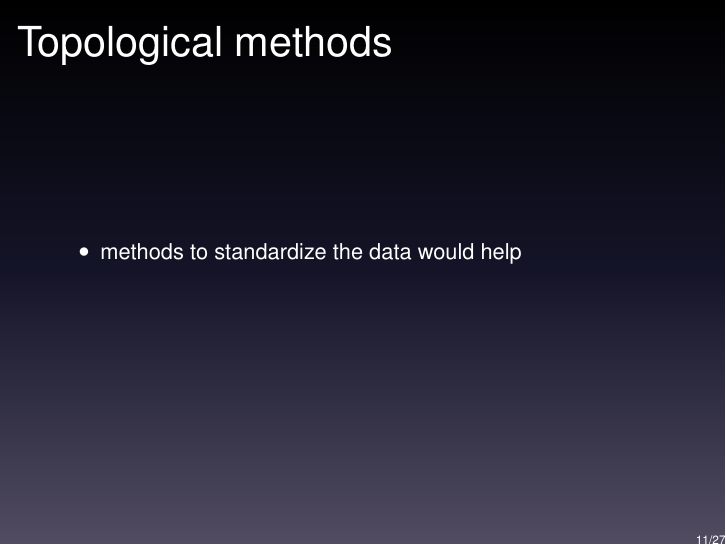
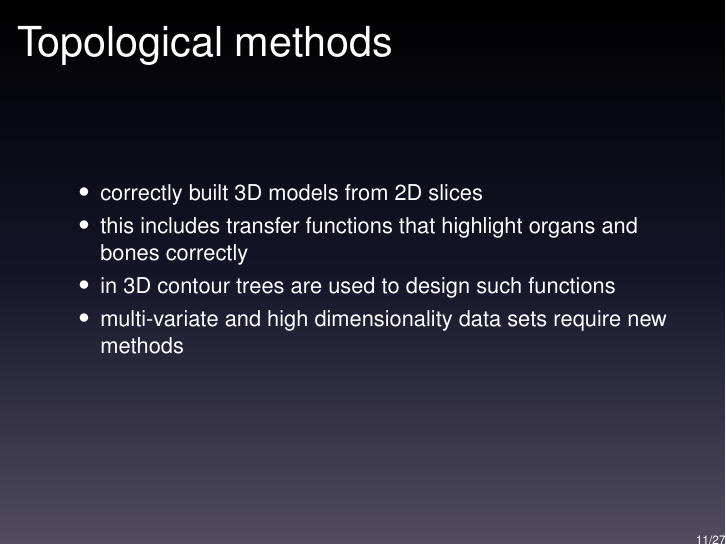
Before and after one commit to chielk/beautiful_data, LaTeX slides (presentation/presentation.tex): page 11 of 27. Compiled offline with pdfLaTeX.

Commit message:
more topological

```diff
--- a/presentation/presentation.tex
+++ b/presentation/presentation.tex
@@ -111,7 +111,12 @@ gradients
 \begin{frame}
 	\frametitle{Topological methods}
 	\begin{itemize}
-		\item methods to standardize the data would help
+		\item correctly built 3D models from 2D slices
+		\item this includes transfer functions that highlight organs and bones
+correctly
+		\item in 3D contour trees are used to design such functions
+		\item multi-variate and high dimensionality data sets require new
+methods
 	\end{itemize}
 \end{frame}
 
```
